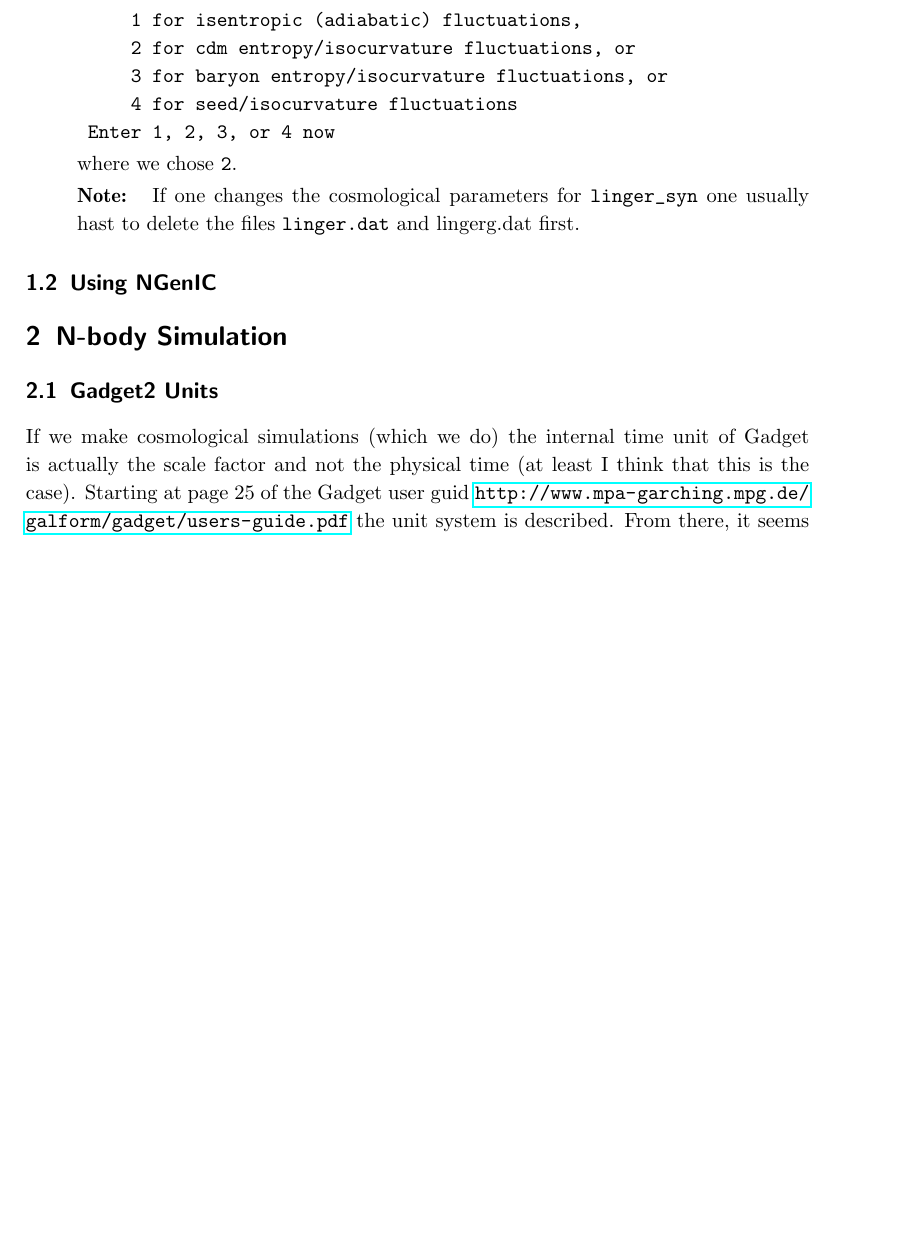
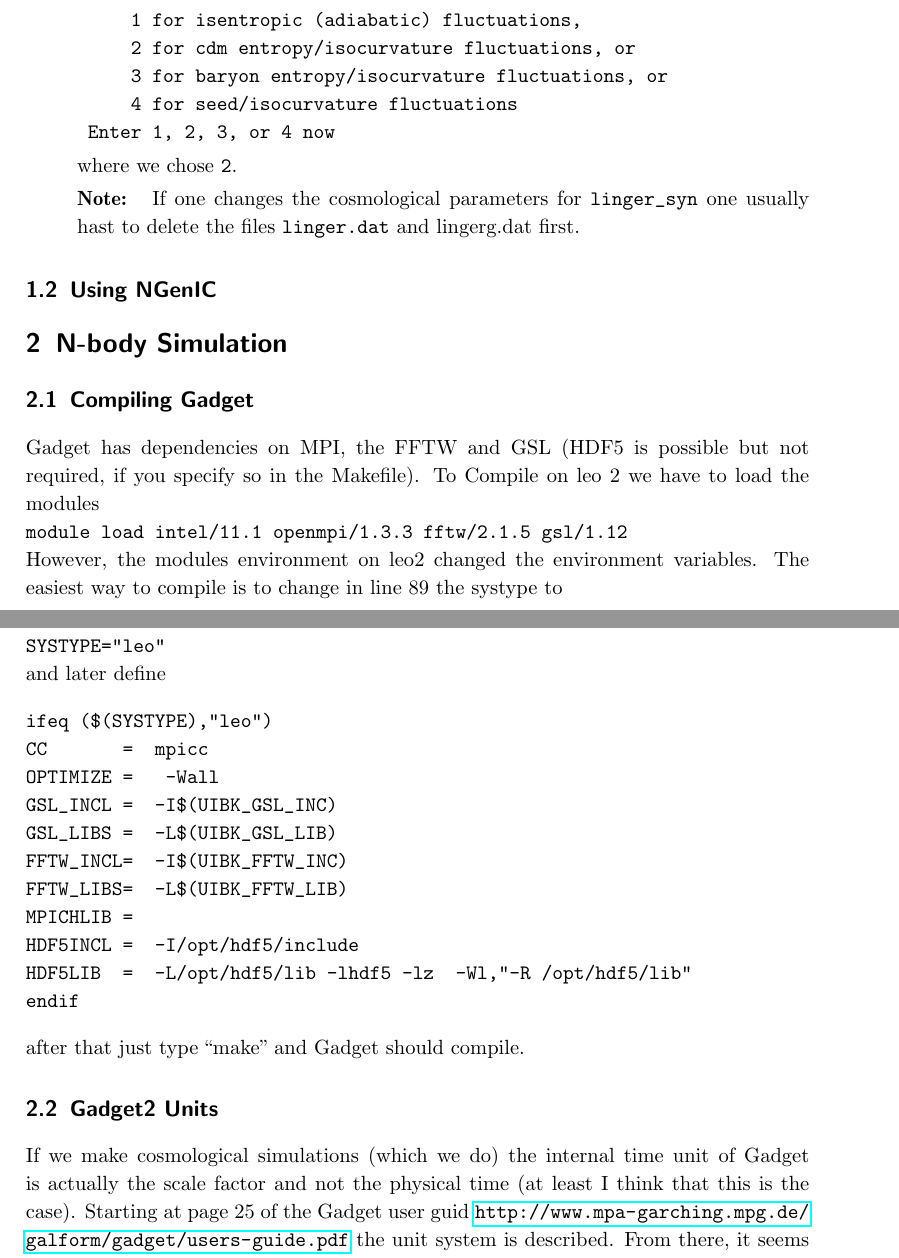
Before and after one commit to harre/AWESOME, a LaTeX paper (AWESOME_doku.tex): part of page 2 of 4 before the commit and two parts of pages 2 and 3 of 4 after it, the two joined at a grey line, cut so that both start at the same text, the shorter picture padded with empty space. Compiled offline with pdfLaTeX.

Commit message:
added compile instructions for gadget2

```diff
--- a/AWESOME_doku.tex
+++ b/AWESOME_doku.tex
@@ -139,6 +139,27 @@ and \text{lingerg.dat} first.
 
 \section{N-body Simulation}
 
+\subsection{Compiling Gadget}
+Gadget has dependencies on MPI, the FFTW and GSL (HDF5 is possible but not required, if you specify so in the Makefile). To Compile on leo 2 we have to load the modules\\
+\texttt{module load intel/11.1 openmpi/1.3.3 fftw/2.1.5   gsl/1.12}\\
+However, the modules environment on leo2 changed the environment variables. The easiest way to compile is to change in line 89 the systype to\\
+\texttt{SYSTYPE="leo"}\\
+and later define
+\begin{verbatim}
+ifeq ($(SYSTYPE),"leo")
+CC       =  mpicc
+OPTIMIZE =   -Wall
+GSL_INCL =  -I$(UIBK_GSL_INC)
+GSL_LIBS =  -L$(UIBK_GSL_LIB)
+FFTW_INCL=  -I$(UIBK_FFTW_INC)
+FFTW_LIBS=  -L$(UIBK_FFTW_LIB)
+MPICHLIB =
+HDF5INCL =  -I/opt/hdf5/include
+HDF5LIB  =  -L/opt/hdf5/lib -lhdf5 -lz  -Wl,"-R /opt/hdf5/lib"
+endif
+\end{verbatim}
+after that just type ``make'' and Gadget should compile.
+
 \subsection{Gadget2 Units}
 If we make cosmological simulations (which we do) the internal time unit of Gadget is actually the scale factor and not the physical time (at least I think that this is the case). Starting at page 25 of the Gadget user guid \url{http://www.mpa-garching.mpg.de/galform/gadget/users-guide.pdf} the unit system is described. From there, it seems that the internal units of Gadget are
 \begin{description}
```
Also changed, not shown: AWESOME_doku.pdf.
